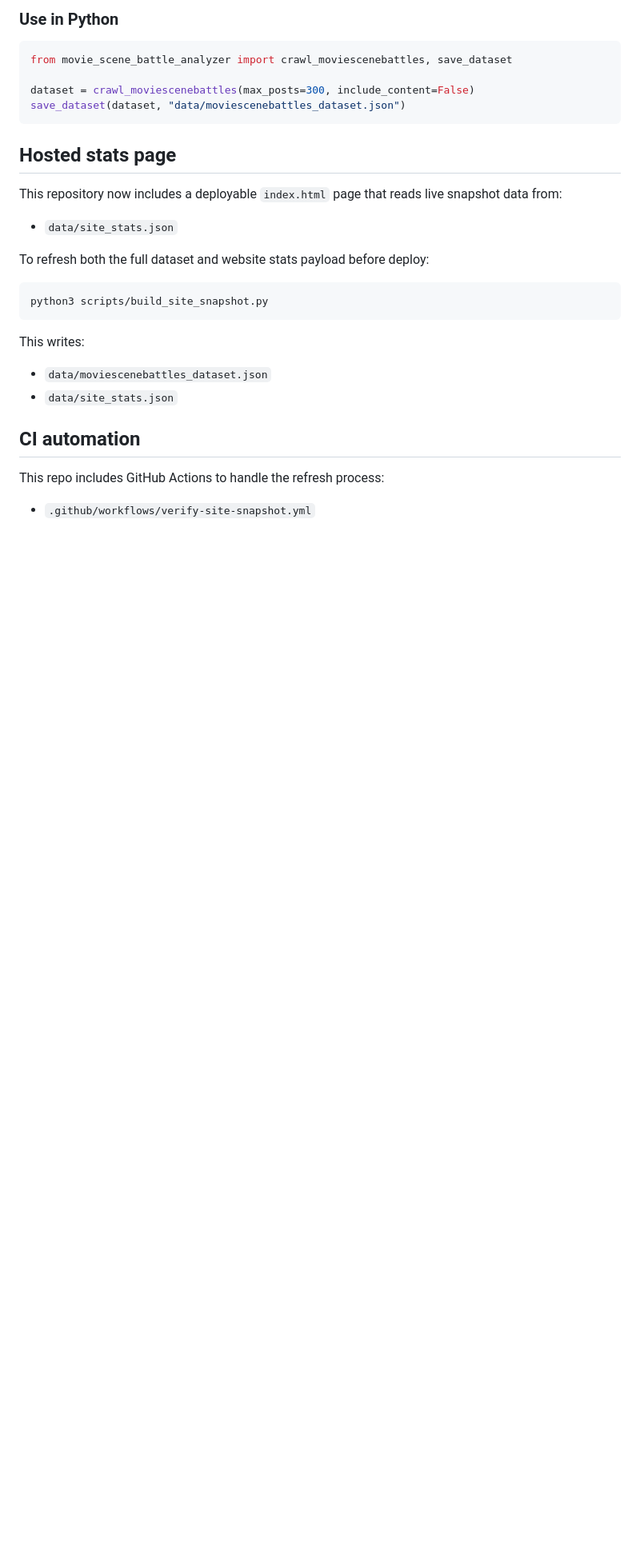
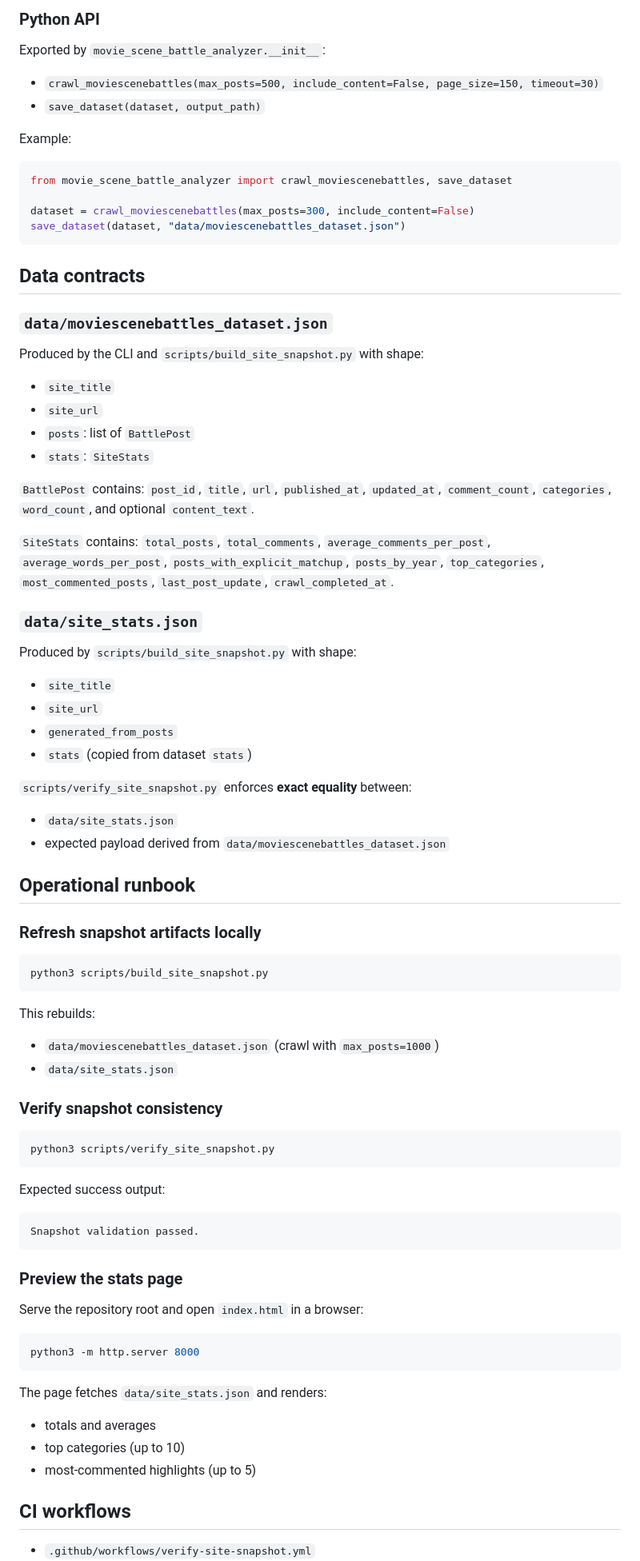
Before and after one commit to MAKaminski/movie_scene_battle_analyzer, a Markdown page: README.md, the part around one of its changes. Shown at 80% size. Rendered like a GitHub page; blank space fills up the shorter version.

````diff
--- a/README.md
+++ b/README.md
@@ -69,5 +50,12 @@ python3 -m movie_scene_battle_analyzer --include-content
 
-### Use in Python
+### Python API
+
+Exported by `movie_scene_battle_analyzer.__init__`:
+
+- `crawl_moviescenebattles(max_posts=500, include_content=False, page_size=150, timeout=30)`
+- `save_dataset(dataset, output_path)`
+
+Example:
 
 ```python
 from movie_scene_battle_analyzer import crawl_moviescenebattles, save_dataset
@@ -76,25 +64,80 @@ dataset = crawl_moviescenebattles(max_posts=300, include_content=False)
 save_dataset(dataset, "data/moviescenebattles_dataset.json")
 ```
 
-## Hosted stats page
+## Data contracts
 
-This repository now includes a deployable `index.html` page that reads live snapshot data from:
+### `data/moviescenebattles_dataset.json`
+
+Produced by the CLI and `scripts/build_site_snapshot.py` with shape:
+
+- `site_title`
+- `site_url`
+- `posts`: list of `BattlePost`
+- `stats`: `SiteStats`
+
+`BattlePost` contains:
+`post_id`, `title`, `url`, `published_at`, `updated_at`, `comment_count`,
+`categories`, `word_count`, and optional `content_text`.
+
+`SiteStats` contains:
+`total_posts`, `total_comments`, `average_comments_per_post`,
+`average_words_per_post`, `posts_with_explicit_matchup`, `posts_by_year`,
+`top_categories`, `most_commented_posts`, `last_post_update`,
+`crawl_completed_at`.
+
+### `data/site_stats.json`
+
+Produced by `scripts/build_site_snapshot.py` with shape:
+
+- `site_title`
+- `site_url`
+- `generated_from_posts`
+- `stats` (copied from dataset `stats`)
+
+`scripts/verify_site_snapshot.py` enforces **exact equality** between:
 
 - `data/site_stats.json`
+- expected payload derived from `data/moviescenebattles_dataset.json`
 
-To refresh both the full dataset and website stats payload before deploy:
+## Operational runbook
+
+### Refresh snapshot artifacts locally
 
 ```bash
 python3 scripts/build_site_snapshot.py
 ```
 
-This writes:
+This rebuilds:
 
-- `data/moviescenebattles_dataset.json`
+- `data/moviescenebattles_dataset.json` (crawl with `max_posts=1000`)
 - `data/site_stats.json`
 
-## CI automation
+### Verify snapshot consistency
 
-This repo includes GitHub Actions to handle the refresh process:
+```bash
+python3 scripts/verify_site_snapshot.py
+```
+
+Expected success output:
+
+```text
+Snapshot validation passed.
+```
+
+### Preview the stats page
+
+Serve the repository root and open `index.html` in a browser:
+
+```bash
+python3 -m http.server 8000
+```
+
+The page fetches `data/site_stats.json` and renders:
+
+- totals and averages
+- top categories (up to 10)
+- most-commented highlights (up to 5)
+
+## CI workflows
 
 - `.github/workflows/verify-site-snapshot.yml`
````
Also changed, not shown: other parts of README.md (+48 -90 lines).
